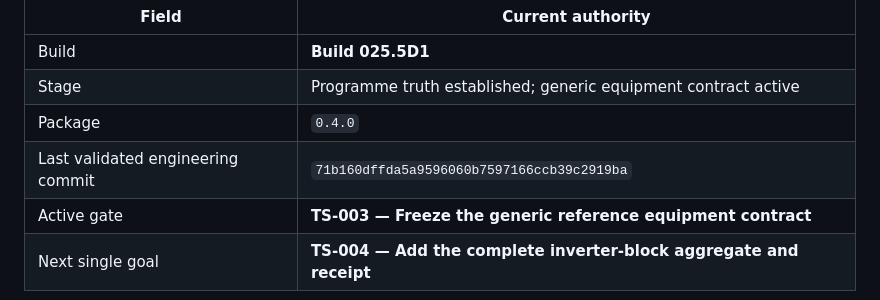
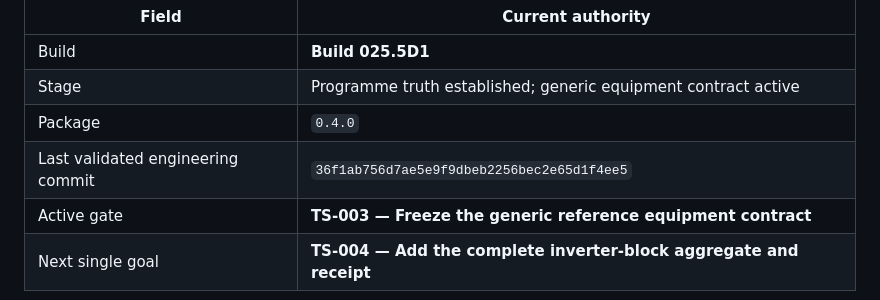
Before and after one commit to Ventusltd/solar-electrical-topology-analysis-engine-text-based, a Markdown page: README.md, the part around the change. GitHub-like rendering.

Commit message:
docs: sync README to final TS-002 evidence

```diff
--- a/README.md
+++ b/README.md
@@ -10,7 +10,7 @@ This block is generated from [`programme-state.json`](programme-state.json). CI
 | Build | **Build 025.5D1** |
 | Stage | Programme truth established; generic equipment contract active |
 | Package | `0.4.0` |
-| Last validated engineering commit | `71b160dffda5a9596060b7597166ccb39c2919ba` |
+| Last validated engineering commit | `36f1ab756d7ae5e9f9dbeb2256bec2e65d1f4ee5` |
 | Active gate | **TS-003 — Freeze the generic reference equipment contract** |
 | Next single goal | **TS-004 — Add the complete inverter-block aggregate and receipt** |
 
```
